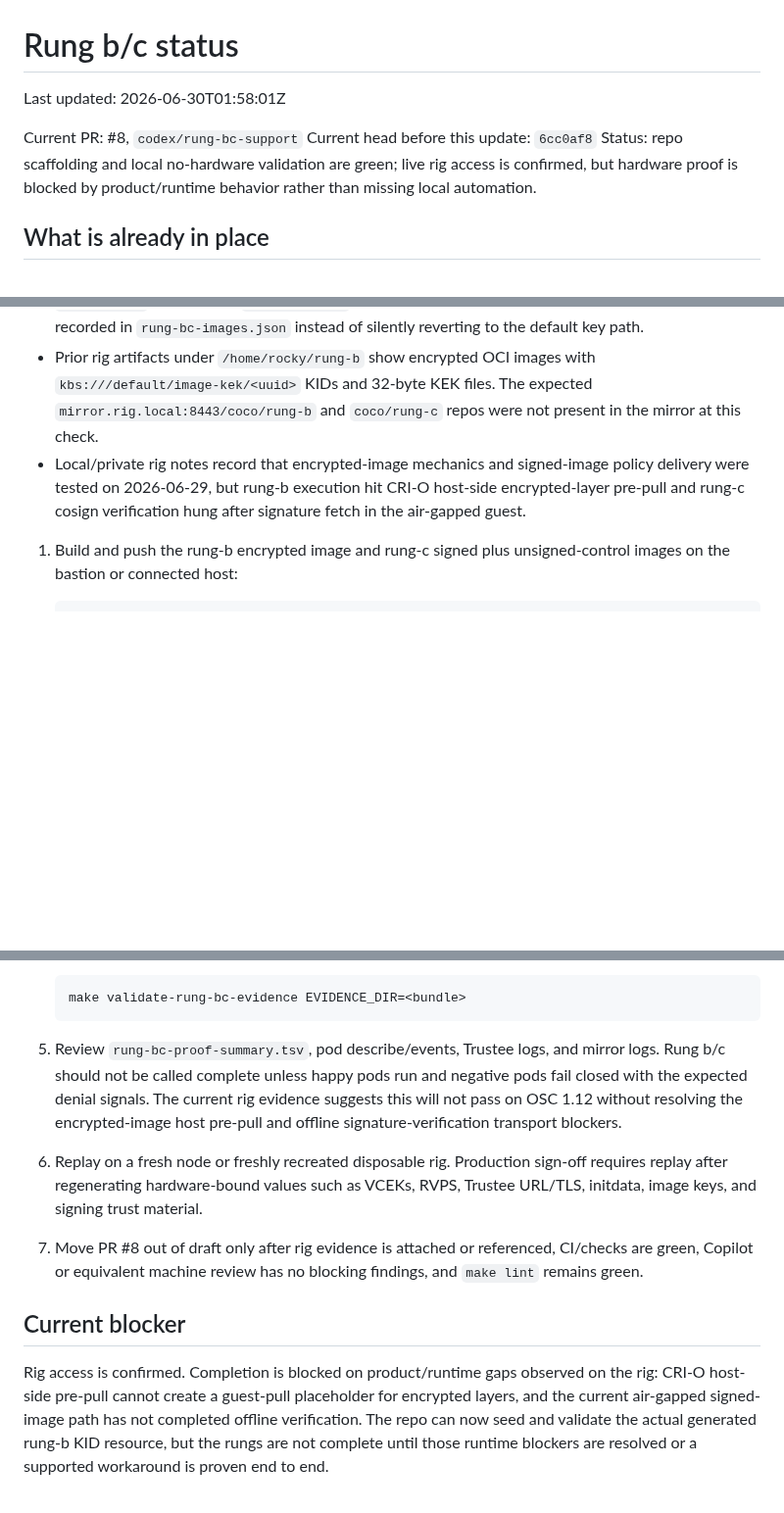
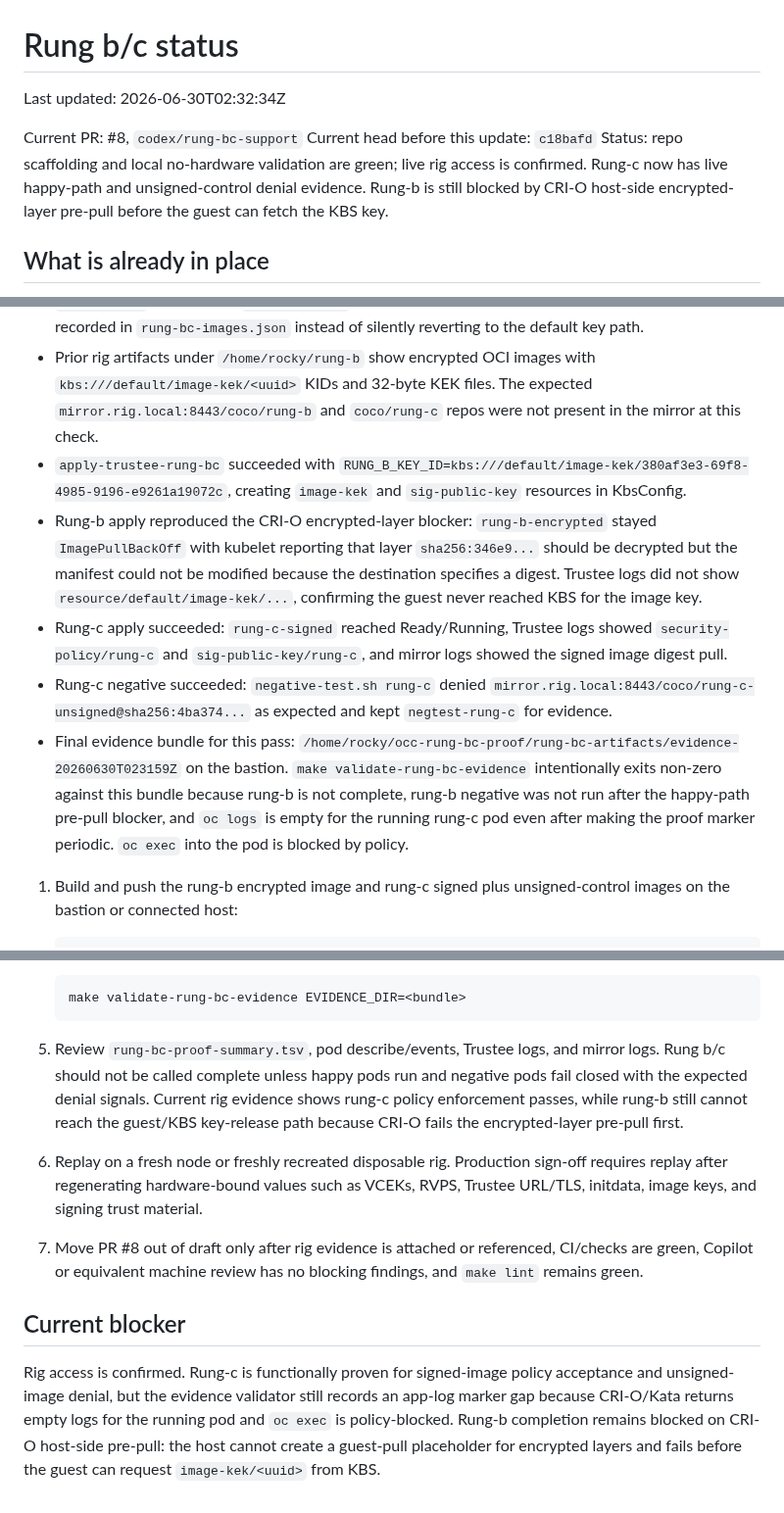
Before and after one commit to shpwrck/openshift-confidential-containers, a Markdown page: docs/runbooks/rung-bc-status.md, 3 parts joined by grey strips. Shown at 98% size. GitHub-like rendering; blank space fills up the shorter version.

Commit message:
docs(coco): record live rung bc proof results

````diff
--- a/docs/runbooks/rung-bc-status.md
+++ b/docs/runbooks/rung-bc-status.md
@@ -1,10 +1,10 @@
 # Rung b/c status
 
-Last updated: 2026-06-30T01:58:01Z
+Last updated: 2026-06-30T02:32:34Z
 
 Current PR: #8, `codex/rung-bc-support`
-Current head before this update: `6cc0af8`
-Status: repo scaffolding and local no-hardware validation are green; live rig access is confirmed, but hardware proof is blocked by product/runtime behavior rather than missing local automation.
+Current head before this update: `c18bafd`
+Status: repo scaffolding and local no-hardware validation are green; live rig access is confirmed. Rung-c now has live happy-path and unsigned-control denial evidence. Rung-b is still blocked by CRI-O host-side encrypted-layer pre-pull before the guest can fetch the KBS key.
 
 ## What is already in place
 
@@ -41,7 +41,11 @@ Live rig check on 2026-06-30:
 - The rung-c unsigned negative-control default now uses `coco/rung-c-unsigned`, not another tag in the signed `coco/rung-c` repository, so repository-scoped cosign signature storage cannot accidentally satisfy the unsigned control.
 - `rung-bc.env` now exports `RUNG_B_KEY_ID` so apply/prove steps use the exact encrypted-image KID recorded in `rung-bc-images.json` instead of silently reverting to the default key path.
 - Prior rig artifacts under `/home/rocky/rung-b` show encrypted OCI images with `kbs:///default/image-kek/<uuid>` KIDs and 32-byte KEK files. The expected `mirror.rig.local:8443/coco/rung-b` and `coco/rung-c` repos were not present in the mirror at this check.
-- Local/private rig notes record that encrypted-image mechanics and signed-image policy delivery were tested on 2026-06-29, but rung-b execution hit CRI-O host-side encrypted-layer pre-pull and rung-c cosign verification hung after signature fetch in the air-gapped guest.
+- `apply-trustee-rung-bc` succeeded with `RUNG_B_KEY_ID=kbs:///default/image-kek/380af3e3-69f8-4985-9196-e9261a19072c`, creating `image-kek` and `sig-public-key` resources in KbsConfig.
+- Rung-b apply reproduced the CRI-O encrypted-layer blocker: `rung-b-encrypted` stayed `ImagePullBackOff` with kubelet reporting that layer `sha256:346e9...` should be decrypted but the manifest could not be modified because the destination specifies a digest. Trustee logs did not show `resource/default/image-kek/...`, confirming the guest never reached KBS for the image key.
+- Rung-c apply succeeded: `rung-c-signed` reached Ready/Running, Trustee logs showed `security-policy/rung-c` and `sig-public-key/rung-c`, and mirror logs showed the signed image digest pull.
+- Rung-c negative succeeded: `negative-test.sh rung-c` denied `mirror.rig.local:8443/coco/rung-c-unsigned@sha256:4ba374...` as expected and kept `negtest-rung-c` for evidence.
+- Final evidence bundle for this pass: `/home/rocky/occ-rung-bc-proof/rung-bc-artifacts/evidence-20260630T023159Z` on the bastion. `make validate-rung-bc-evidence` intentionally exits non-zero against this bundle because rung-b is not complete, rung-b negative was not run after the happy-path pre-pull blocker, and `oc logs` is empty for the running rung-c pod even after making the proof marker periodic. `oc exec` into the pod is blocked by policy.
 
 1. Build and push the rung-b encrypted image and rung-c signed plus unsigned-control images on the bastion or connected host:
 
@@ -70,7 +74,7 @@ Live rig check on 2026-06-30:
    make validate-rung-bc-evidence EVIDENCE_DIR=<bundle>
    ```
 
-5. Review `rung-bc-proof-summary.tsv`, pod describe/events, Trustee logs, and mirror logs. Rung b/c should not be called complete unless happy pods run and negative pods fail closed with the expected denial signals. The current rig evidence suggests this will not pass on OSC 1.12 without resolving the encrypted-image host pre-pull and offline signature-verification transport blockers.
+5. Review `rung-bc-proof-summary.tsv`, pod describe/events, Trustee logs, and mirror logs. Rung b/c should not be called complete unless happy pods run and negative pods fail closed with the expected denial signals. Current rig evidence shows rung-c policy enforcement passes, while rung-b still cannot reach the guest/KBS key-release path because CRI-O fails the encrypted-layer pre-pull first.
 
 6. Replay on a fresh node or freshly recreated disposable rig. Production sign-off requires replay after regenerating hardware-bound values such as VCEKs, RVPS, Trustee URL/TLS, initdata, image keys, and signing trust material.
 
@@ -78,4 +82,4 @@ Live rig check on 2026-06-30:
 
 ## Current blocker
 
-Rig access is confirmed. Completion is blocked on product/runtime gaps observed on the rig: CRI-O host-side pre-pull cannot create a guest-pull placeholder for encrypted layers, and the current air-gapped signed-image path has not completed offline verification. The repo can now seed and validate the actual generated rung-b KID resource, but the rungs are not complete until those runtime blockers are resolved or a supported workaround is proven end to end.
+Rig access is confirmed. Rung-c is functionally proven for signed-image policy acceptance and unsigned-image denial, but the evidence validator still records an app-log marker gap because CRI-O/Kata returns empty logs for the running pod and `oc exec` is policy-blocked. Rung-b completion remains blocked on CRI-O host-side pre-pull: the host cannot create a guest-pull placeholder for encrypted layers and fails before the guest can request `image-kek/<uuid>` from KBS.
````
Also changed, not shown: other parts of docs/runbooks/rung-bc-status.md (+1 -1 lines).
